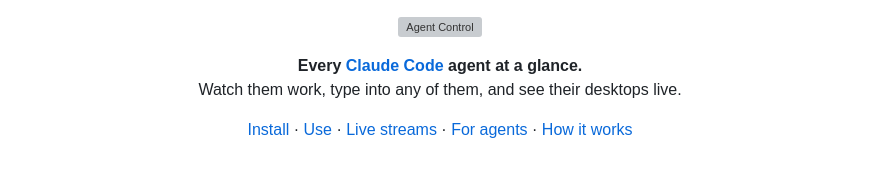
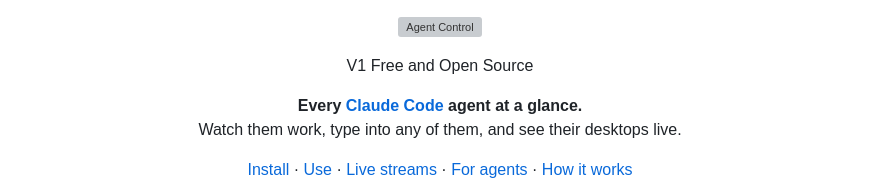
Before and after one commit to zinoos/agent-control, a Markdown page: README.md, the part around the change. Drawn GitHub-style; blank space fills up the shorter version; grey boxes are pictures that could not be loaded.

Commit message:
Update README with version and description

```diff
--- a/README.md
+++ b/README.md
@@ -4,7 +4,7 @@
     <img src="docs/logo/lockup-animated.svg" alt="Agent Control" width="440">
   </picture>
 </p>
-
+<p align="center">V1 Free and Open Source</p>
 <p align="center">
   <b>Every <a href="https://docs.anthropic.com/en/docs/claude-code">Claude Code</a> agent at a glance.</b><br>
   Watch them work, type into any of them, and see their desktops live.
```
